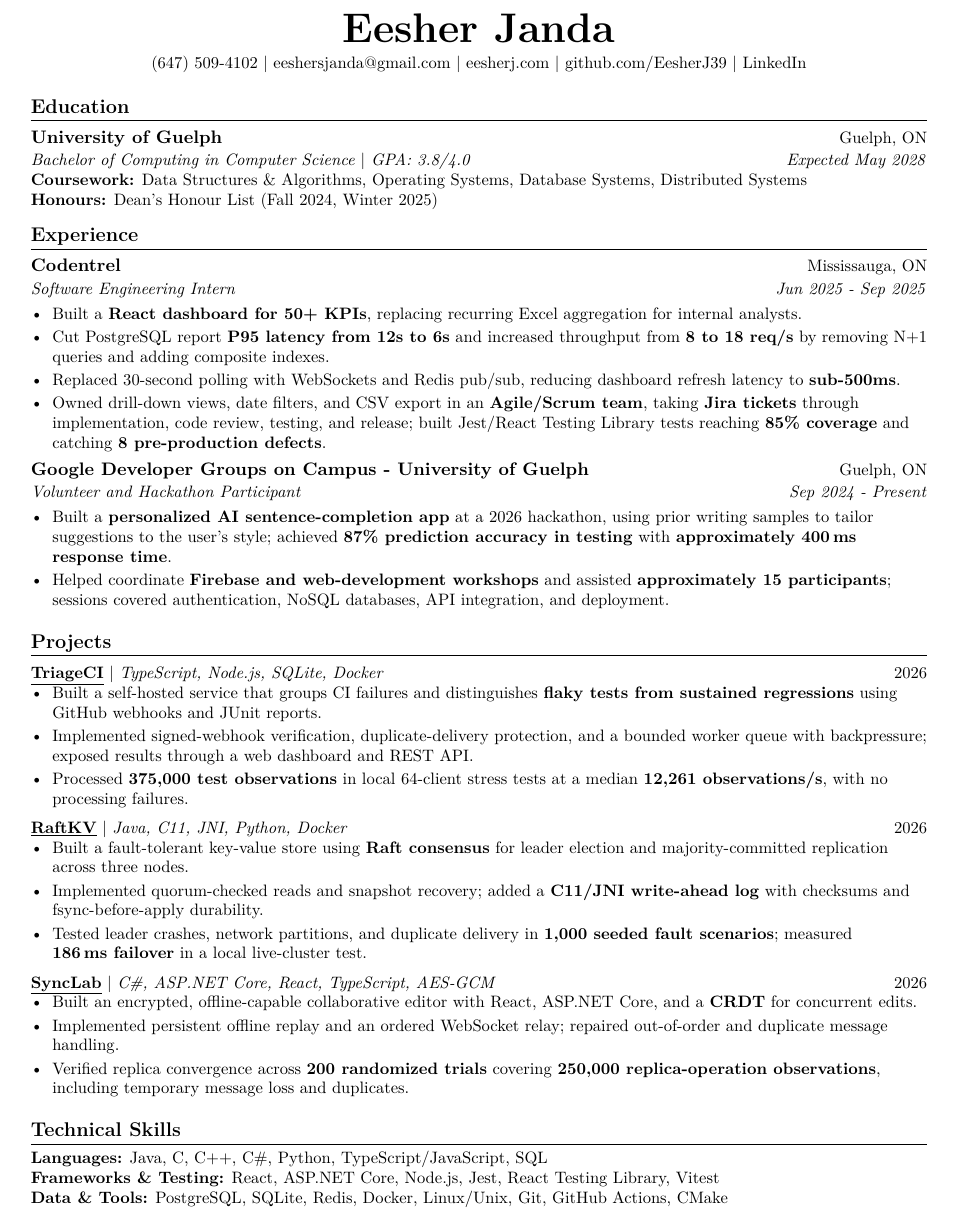
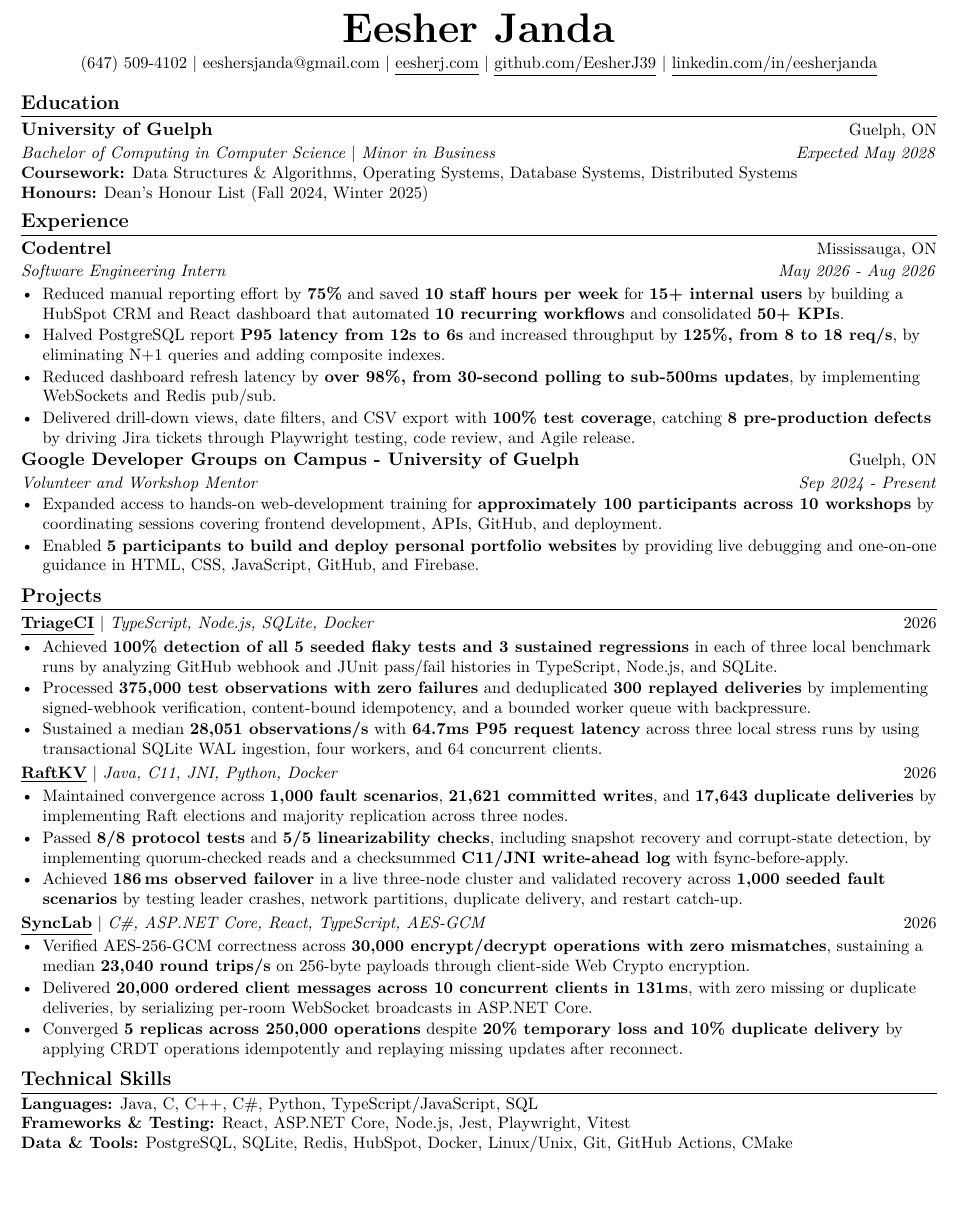
Before and after one commit to EesherJ39/portfolio, a LaTeX CV (resume/Eesher_Janda_Resume.tex): part of the page, cut so that both start at the same text, the shorter picture padded with empty space. Compiled offline with pdfLaTeX.

Commit message:
Publish updated resume and experience details

```diff
--- a/resume/Eesher_Janda_Resume.tex
+++ b/resume/Eesher_Janda_Resume.tex
@@ -1,8 +1,8 @@
 % Eesher Janda - SWE internship and co-op resume
-% Overleaf: compile with pdfLaTeX. Body text is 10pt (11pt article + \small).
+% Compile with pdfLaTeX. Body text is 10pt (11pt article + \small).
 \documentclass[letterpaper,11pt]{article}
 
-\usepackage[margin=0.5in]{geometry}
+\usepackage[margin=0.42in]{geometry}
 \usepackage[T1]{fontenc}
 \usepackage{lmodern}
 \usepackage{titlesec}
@@ -24,8 +24,9 @@
 \setlength{\tabcolsep}{0pt}
 
 \titleformat{\section}{\large\bfseries}{}{0pt}{}[\titlerule]
-\titlespacing*{\section}{0pt}{8pt}{4pt}
+\titlespacing*{\section}{0pt}{4pt}{2pt}
 
+\newcommand{\resumelink}[2]{\href{#1}{\underline{#2}}}
 \newcommand{\resumeSubheading}[4]{%
   \begin{tabular*}{\textwidth}{l@{\extracolsep{\fill}}r}
     \textbf{#1} & \small #2 \\
@@ -35,12 +36,12 @@
 \newcommand{\resumeProjectHeading}[3]{%
   \begin{tabular*}{\textwidth}{l@{\extracolsep{\fill}}r}
     \small\textbf{#1} $|$ \textit{#2} & \small #3 \\
-  \end{tabular*}\vspace{-3pt}
+  \end{tabular*}\vspace{1pt}
 }
 \newenvironment{resumeItems}{%
   \begin{itemize}[leftmargin=0.18in,label=\textbullet,
-    itemsep=2pt,topsep=3pt,parsep=0pt,partopsep=0pt]\small
-}{\end{itemize}\vspace{1pt}}
+    itemsep=1pt,topsep=1pt,parsep=0pt,partopsep=0pt]\small
+}{\end{itemize}\vspace{0pt}}
 \newcommand{\resumeItem}[1]{\item #1}
 
 \begin{document}
@@ -49,16 +50,16 @@
   {\fontsize{25}{28}\selectfont\bfseries Eesher Janda}\\[4pt]
   \small (647) 509-4102 $|$
   \href{mailto:eeshersjanda@gmail.com}{eeshersjanda@gmail.com} $|$
-  \href{https://eesherj.com}{eesherj.com} $|$
-  \href{https://github.com/EesherJ39}{github.com/EesherJ39} $|$
-  \href{https://www.linkedin.com/in/eesher-singh-janda-b8439434a/}{LinkedIn}
+  \resumelink{https://eesherj.com}{eesherj.com} $|$
+  \resumelink{https://github.com/EesherJ39}{github.com/EesherJ39} $|$
+  \resumelink{https://www.linkedin.com/in/eesherjanda/}{linkedin.com/in/eesherjanda}
 \end{center}
 \vspace{-7pt}
 
 \section{Education}
 \resumeSubheading
   {University of Guelph}{Guelph, ON}
-  {Bachelor of Computing in Computer Science $|$ GPA: 3.8/4.0}{Expected May 2028}
+  {Bachelor of Computing in Computer Science $|$ Minor in Business}{Expected May 2028}
 {\small
   \textbf{Coursework:} Data Structures \& Algorithms, Operating Systems, Database Systems, Distributed Systems\\
   \textbf{Honours:} Dean's Honour List (Fall 2024, Winter 2025)\par
@@ -67,55 +68,55 @@
 \section{Experience}
 \resumeSubheading
   {Codentrel}{Mississauga, ON}
-  {Software Engineering Intern}{Jun 2025 - Sep 2025}
+  {Software Engineering Intern}{May 2026 - Aug 2026}
 \begin{resumeItems}
-  \resumeItem{Built a \textbf{React dashboard for 50+ KPIs}, replacing recurring Excel aggregation for internal analysts.}
-  \resumeItem{Cut PostgreSQL report \textbf{P95 latency from 12s to 6s} and increased throughput from \textbf{8 to 18 req/s} by removing N+1 queries and adding composite indexes.}
-  \resumeItem{Replaced 30-second polling with WebSockets and Redis pub/sub, reducing dashboard refresh latency to \textbf{sub-500ms}.}
-  \resumeItem{Owned drill-down views, date filters, and CSV export in an \textbf{Agile/Scrum team}, taking \textbf{Jira tickets} through implementation, code review, testing, and release; built Jest/React Testing Library tests reaching \textbf{85\% coverage} and catching \textbf{8 pre-production defects}.}
+  \resumeItem{Reduced manual reporting effort by \textbf{75\%} and saved \textbf{10 staff hours per week} for \textbf{15+ internal users} by building a HubSpot CRM and React dashboard that automated \textbf{10 recurring workflows} and consolidated \textbf{50+ KPIs}.}
+  \resumeItem{Halved PostgreSQL report \textbf{P95 latency from 12s to 6s} and increased throughput by \textbf{125\%, from 8 to 18 req/s}, by eliminating N+1 queries and adding composite indexes.}
+  \resumeItem{Reduced dashboard refresh latency by \textbf{over 98\%, from 30-second polling to sub-500ms updates}, by implementing WebSockets and Redis pub/sub.}
+  \resumeItem{Delivered drill-down views, date filters, and CSV export with \textbf{100\% test coverage}, catching \textbf{8 pre-production defects} by driving Jira tickets through Playwright testing, code review, and Agile release.}
 \end{resumeItems}
 
 \resumeSubheading
   {Google Developer Groups on Campus - University of Guelph}{Guelph, ON}
-  {Volunteer and Hackathon Participant}{Sep 2024 - Present}
+  {Volunteer and Workshop Mentor}{Sep 2024 - Present}
 \begin{resumeItems}
-  \resumeItem{Built a \textbf{personalized AI sentence-completion app} at a 2026 hackathon, using prior writing samples to tailor suggestions to the user's style; achieved \textbf{87\% prediction accuracy in testing} with \textbf{approximately 400\,ms response time}.}
-  \resumeItem{Helped coordinate \textbf{Firebase and web-development workshops} and assisted \textbf{approximately 15 participants}; sessions covered authentication, NoSQL databases, API integration, and deployment.}
+  \resumeItem{Expanded access to hands-on web-development training for \textbf{approximately 100 participants across 10 workshops} by coordinating sessions covering frontend development, APIs, GitHub, and deployment.}
+  \resumeItem{Enabled \textbf{5 participants to build and deploy personal portfolio websites} by providing live debugging and one-on-one guidance in HTML, CSS, JavaScript, GitHub, and Firebase.}
 \end{resumeItems}
 
 \section{Projects}
 \resumeProjectHeading
-  {\href{https://github.com/EesherJ39/TriageCI}{\underline{TriageCI}}}
+  {\resumelink{https://github.com/EesherJ39/TriageCI}{TriageCI}}
   {TypeScript, Node.js, SQLite, Docker}{2026}
 \begin{resumeItems}
-  \resumeItem{Built a self-hosted service that groups CI failures and distinguishes \textbf{flaky tests from sustained regressions} using GitHub webhooks and JUnit reports.}
-  \resumeItem{Implemented signed-webhook verification, duplicate-delivery protection, and a bounded worker queue with backpressure; exposed results through a web dashboard and REST API.}
-  \resumeItem{Processed \textbf{375,000 test observations} in local 64-client stress tests at a median \textbf{12,261 observations/s}, with no processing failures.}
+  \resumeItem{Achieved \textbf{100\% detection of all 5 seeded flaky tests and 3 sustained regressions} in each of three local benchmark runs by analyzing GitHub webhook and JUnit pass/fail histories in TypeScript, Node.js, and SQLite.}
+  \resumeItem{Processed \textbf{375,000 test observations with zero failures} and deduplicated \textbf{300 replayed deliveries} by implementing signed-webhook verification, content-bound idempotency, and a bounded worker queue with backpressure.}
+  \resumeItem{Sustained a median \textbf{28,051 observations/s} with \textbf{64.7ms P95 request latency} across three local stress runs by using transactional SQLite WAL ingestion, four workers, and 64 concurrent clients.}
 \end{resumeItems}
 
 \resumeProjectHeading
-  {\href{https://github.com/EesherJ39/raft-kv}{\underline{RaftKV}}}
+  {\resumelink{https://github.com/EesherJ39/raft-kv}{RaftKV}}
   {Java, C11, JNI, Python, Docker}{2026}
 \begin{resumeItems}
-  \resumeItem{Built a fault-tolerant key-value store using \textbf{Raft consensus} for leader election and majority-committed replication across three nodes.}
-  \resumeItem{Implemented quorum-checked reads and snapshot recovery; added a \textbf{C11/JNI write-ahead log} with checksums and fsync-before-apply durability.}
-  \resumeItem{Tested leader crashes, network partitions, and duplicate delivery in \textbf{1,000 seeded fault scenarios}; measured \textbf{186\,ms~failover} in a local live-cluster test.}
+  \resumeItem{Maintained convergence across \textbf{1,000 fault scenarios}, \textbf{21,621 committed writes}, and \textbf{17,643 duplicate deliveries} by implementing Raft elections and majority replication across three nodes.}
+  \resumeItem{Passed \textbf{8/8 protocol tests} and \textbf{5/5 linearizability checks}, including snapshot recovery and corrupt-state detection, by implementing quorum-checked reads and a checksummed \textbf{C11/JNI write-ahead log} with fsync-before-apply.}
+  \resumeItem{Achieved \textbf{186\,ms observed failover} in a live three-node cluster and validated recovery across \textbf{1,000 seeded fault scenarios} by testing leader crashes, network partitions, duplicate delivery, and restart catch-up.}
 \end{resumeItems}
 
 \resumeProjectHeading
-  {\href{https://github.com/EesherJ39/SyncLab}{\underline{SyncLab}}}
+  {\resumelink{https://github.com/EesherJ39/SyncLab}{SyncLab}}
   {C\#, ASP.NET Core, React, TypeScript, AES-GCM}{2026}
 \begin{resumeItems}
-  \resumeItem{Built an encrypted, offline-capable collaborative editor with React, ASP.NET Core, and a \textbf{CRDT} for concurrent edits.}
-  \resumeItem{Implemented persistent offline replay and an ordered WebSocket relay; repaired out-of-order and duplicate message handling.}
-  \resumeItem{Verified replica convergence across \textbf{200 randomized trials} covering \textbf{250,000 replica-operation observations}, including temporary message loss and duplicates.}
+  \resumeItem{Verified AES-256-GCM correctness across \textbf{30,000 encrypt/decrypt operations with zero mismatches}, sustaining a median \textbf{23,040 round trips/s} on 256-byte payloads through client-side Web Crypto encryption.}
+  \resumeItem{Delivered \textbf{20,000 ordered client messages across 10 concurrent clients in 131ms}, with zero missing or duplicate deliveries, by serializing per-room WebSocket broadcasts in ASP.NET Core.}
+  \resumeItem{Converged \textbf{5 replicas across 250,000 operations} despite \textbf{20\% temporary loss and 10\% duplicate delivery} by applying CRDT operations idempotently and replaying missing updates after reconnect.}
 \end{resumeItems}
 
 \section{Technical Skills}
 {\small
   \textbf{Languages:} Java, C, C++, C\#, Python, TypeScript/JavaScript, SQL\\
-  \textbf{Frameworks \& Testing:} React, ASP.NET Core, Node.js, Jest, React Testing Library, Vitest\\
-  \textbf{Data \& Tools:} PostgreSQL, SQLite, Redis, Docker, Linux/Unix, Git, GitHub Actions, CMake\par
+  \textbf{Frameworks \& Testing:} React, ASP.NET Core, Node.js, Jest, Playwright, Vitest\\
+  \textbf{Data \& Tools:} PostgreSQL, SQLite, Redis, HubSpot, Docker, Linux/Unix, Git, GitHub Actions, CMake\par
 }
 
 \end{document}
```
Also changed, not shown: 1 other file.
